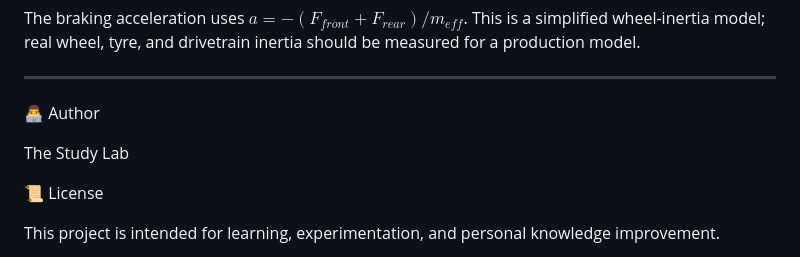
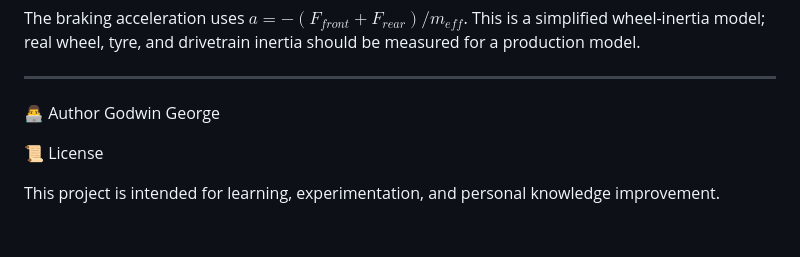
Before and after one commit to GodwinGeorge/Motorcycle-braking-simulator, a Markdown page: README.md, the part around the change. Drawn GitHub-style; blank space fills up the shorter version.

Commit message:
Update README to remove 'The Study Lab' section
Removed 'The Study Lab' section from the README.

```diff
--- a/README.md
+++ b/README.md
@@ -289,8 +289,7 @@ The braking acceleration uses $a=-(F_{front}+F_{rear})/m_{eff}$. This is a simpl
 
 
 👨‍💻 Author
-
-The Study Lab
+Godwin George
 
 
 📜 License
```
